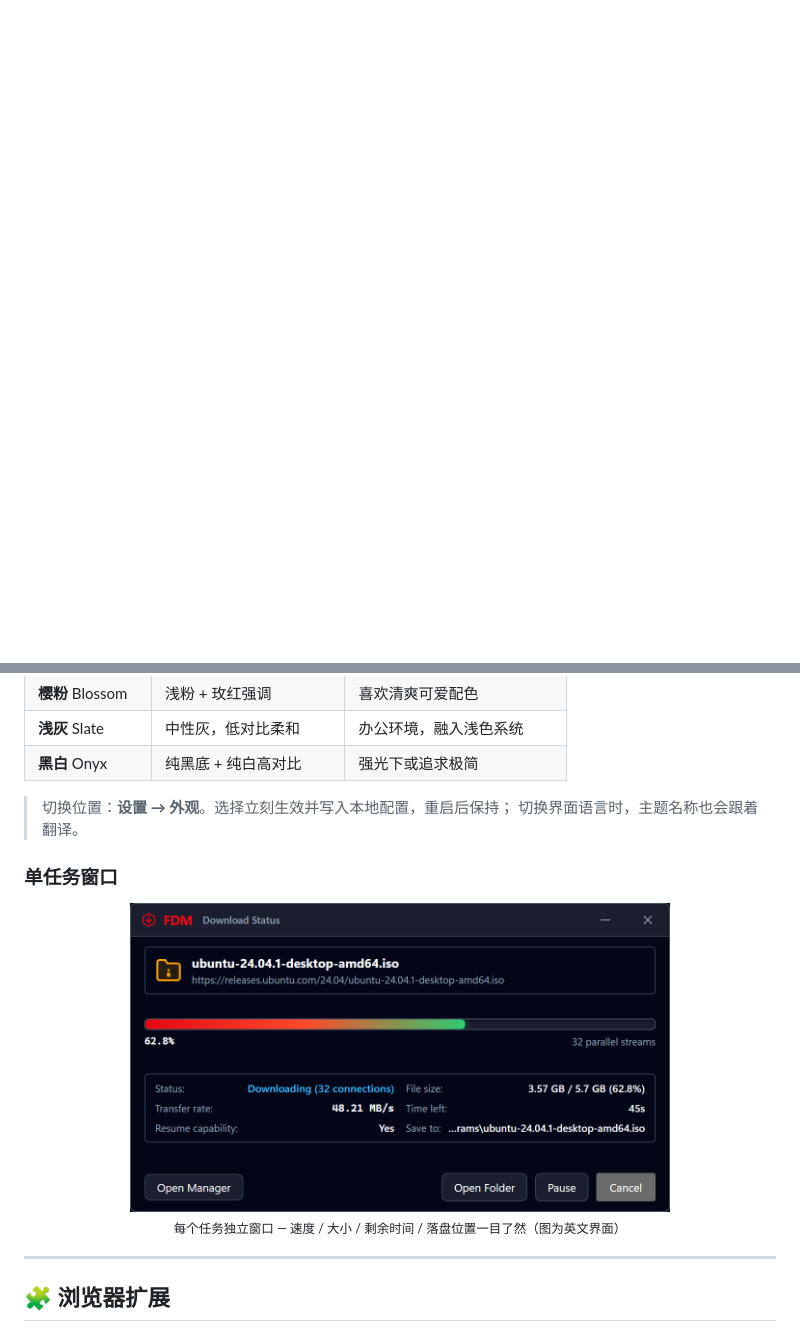
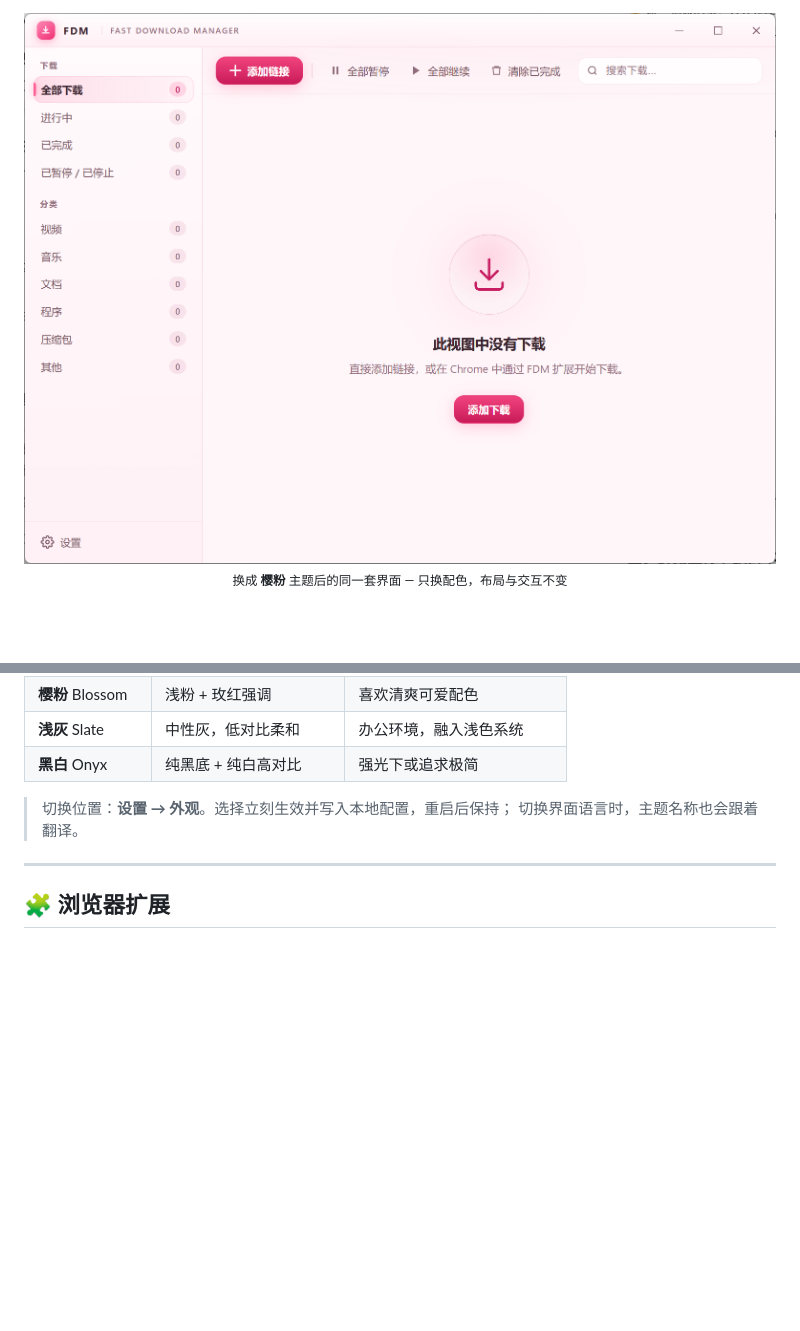
Before and after one commit to AhSir-GBA/fdm, a Markdown page: README.md, 2 parts joined by grey strips. GitHub-like rendering; pictures changed too: docs/assets/screenshot-popup.png (deleted); blank space fills up the shorter version.

```diff
--- a/README.md
+++ b/README.md
@@ -77,3 +90,6 @@
+<img src="docs/assets/theme-blossom.png" width="760" alt="FDM 主窗口 · 樱粉主题：同一套界面的粉色配色">
+
+<sub>换成 <b>樱粉</b> 主题后的同一套界面 — 只换配色，布局与交互不变</sub>
 
 <br><br>
 
@@ -96,16 +112,6 @@
 
 > 切换位置：**设置 → 外观**。选择立刻生效并写入本地配置，重启后保持；
 > 切换界面语言时，主题名称也会跟着翻译。
-
-### 单任务窗口
-
-<div align="center">
-
-<img src="docs/assets/screenshot-popup.png" width="540" alt="单个下载的详细窗口：速度、大小、剩余时间、保存位置">
-
-<sub>每个任务独立窗口 — 速度 / 大小 / 剩余时间 / 落盘位置一目了然（图为英文界面）</sub>
-
-</div>
 
 ---
 
```
Also changed, not shown: other parts of README.md (+18 -5 lines), docs/assets/dialog-status.png (added), docs/assets/theme-graphite.png (deleted), docs/assets/video-quality-panel.png (added), docs/assets/window-main.png (added).
